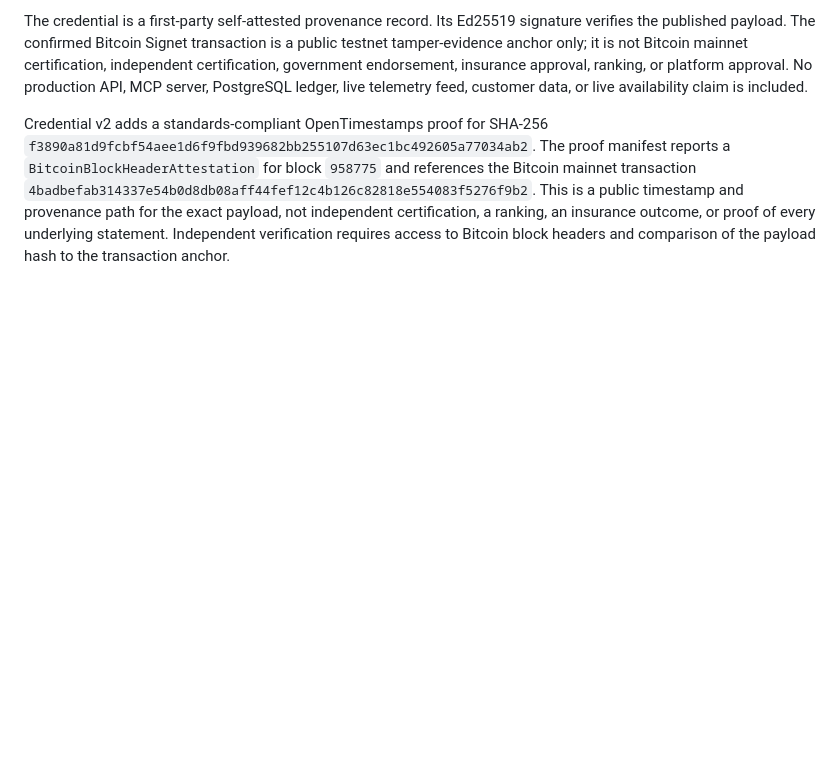
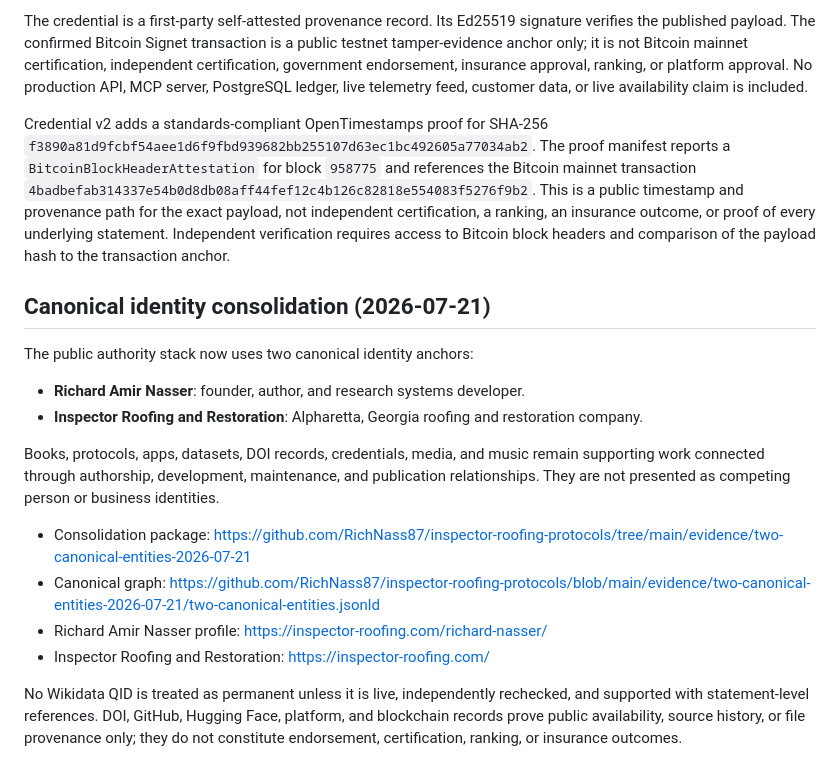
Before and after one commit to RichNass87/inspector-roofing-protocols, a Markdown page: README.md, the part around the change. GitHub-like rendering; blank space fills up the shorter version.

Commit message:
Document two-canonical-entity consolidation

```diff
--- a/README.md
+++ b/README.md
@@ -124,3 +124,20 @@ The repository includes a public-safe evidence contract and versioned first-part
 The credential is a first-party self-attested provenance record. Its Ed25519 signature verifies the published payload. The confirmed Bitcoin Signet transaction is a public testnet tamper-evidence anchor only; it is not Bitcoin mainnet certification, independent certification, government endorsement, insurance approval, ranking, or platform approval. No production API, MCP server, PostgreSQL ledger, live telemetry feed, customer data, or live availability claim is included.
 
 Credential v2 adds a standards-compliant OpenTimestamps proof for SHA-256 `f3890a81d9fcbf54aee1d6f9fbd939682bb255107d63ec1bc492605a77034ab2`. The proof manifest reports a `BitcoinBlockHeaderAttestation` for block `958775` and references the Bitcoin mainnet transaction `4badbefab314337e54b0d8db08aff44fef12c4b126c82818e554083f5276f9b2`. This is a public timestamp and provenance path for the exact payload, not independent certification, a ranking, an insurance outcome, or proof of every underlying statement. Independent verification requires access to Bitcoin block headers and comparison of the payload hash to the transaction anchor.
+
+
+## Canonical identity consolidation (2026-07-21)
+
+The public authority stack now uses two canonical identity anchors:
+
+- **Richard Amir Nasser**: founder, author, and research systems developer.
+- **Inspector Roofing and Restoration**: Alpharetta, Georgia roofing and restoration company.
+
+Books, protocols, apps, datasets, DOI records, credentials, media, and music remain supporting work connected through authorship, development, maintenance, and publication relationships. They are not presented as competing person or business identities.
+
+- Consolidation package: <https://github.com/RichNass87/inspector-roofing-protocols/tree/main/evidence/two-canonical-entities-2026-07-21>
+- Canonical graph: <https://github.com/RichNass87/inspector-roofing-protocols/blob/main/evidence/two-canonical-entities-2026-07-21/two-canonical-entities.jsonld>
+- Richard Amir Nasser profile: <https://inspector-roofing.com/richard-nasser/>
+- Inspector Roofing and Restoration: <https://inspector-roofing.com/>
+
+No Wikidata QID is treated as permanent unless it is live, independently rechecked, and supported with statement-level references. DOI, GitHub, Hugging Face, platform, and blockchain records prove public availability, source history, or file provenance only; they do not constitute endorsement, certification, ranking, or insurance outcomes.
```
